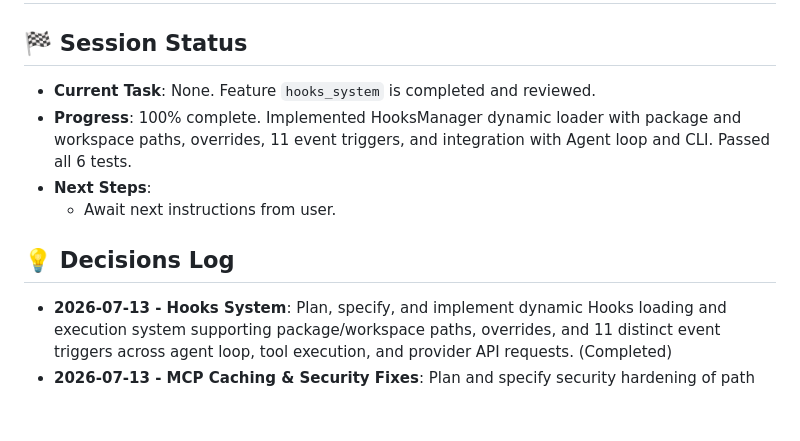
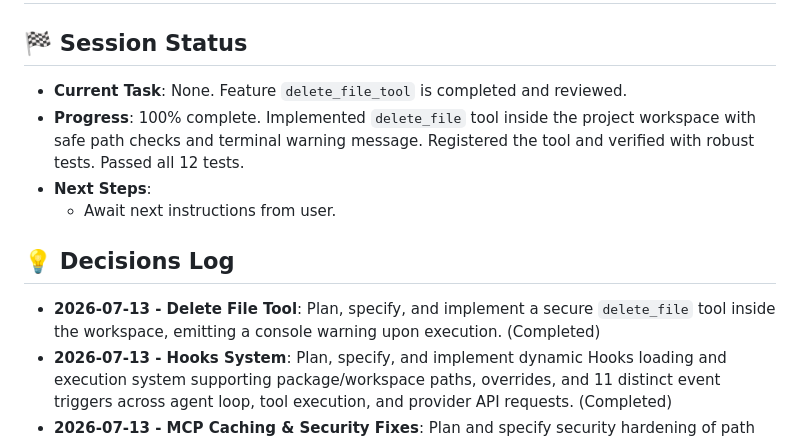
Before and after one commit to KlebersonCollab/Agnostic-AI-Agent-Loop, a Markdown page: .specs/project/STATE.md, the part around the change. GitHub-like rendering; blank space fills up the shorter version.

Commit message:
docs: update STATE.md for delete_file_tool completion

```diff
--- a/.specs/project/STATE.md
+++ b/.specs/project/STATE.md
@@ -1,12 +1,13 @@
 # Project State & Context
 
 ## 🏁 Session Status
-- **Current Task**: None. Feature `hooks_system` is completed and reviewed.
-- **Progress**: 100% complete. Implemented HooksManager dynamic loader with package and workspace paths, overrides, 11 event triggers, and integration with Agent loop and CLI. Passed all 6 tests.
+- **Current Task**: None. Feature `delete_file_tool` is completed and reviewed.
+- **Progress**: 100% complete. Implemented `delete_file` tool inside the project workspace with safe path checks and terminal warning message. Registered the tool and verified with robust tests. Passed all 12 tests.
 - **Next Steps**:
   - Await next instructions from user.
 
 ## 💡 Decisions Log
+- **2026-07-13 - Delete File Tool**: Plan, specify, and implement a secure `delete_file` tool inside the workspace, emitting a console warning upon execution. (Completed)
 - **2026-07-13 - Hooks System**: Plan, specify, and implement dynamic Hooks loading and execution system supporting package/workspace paths, overrides, and 11 distinct event triggers across agent loop, tool execution, and provider API requests. (Completed)
 - **2026-07-13 - MCP Caching & Security Fixes**: Plan and specify security hardening of path checks, caching/monitoring of MCP config files, and resolving mock coroutine warnings. (Completed)
 - **2026-07-10 - Context Reference Injection**: Decide to implement prompt-level `@file`, `@url`, `@diff`, `@staged` parsing to match Hermes Agent style context injection. (Completed)
```
